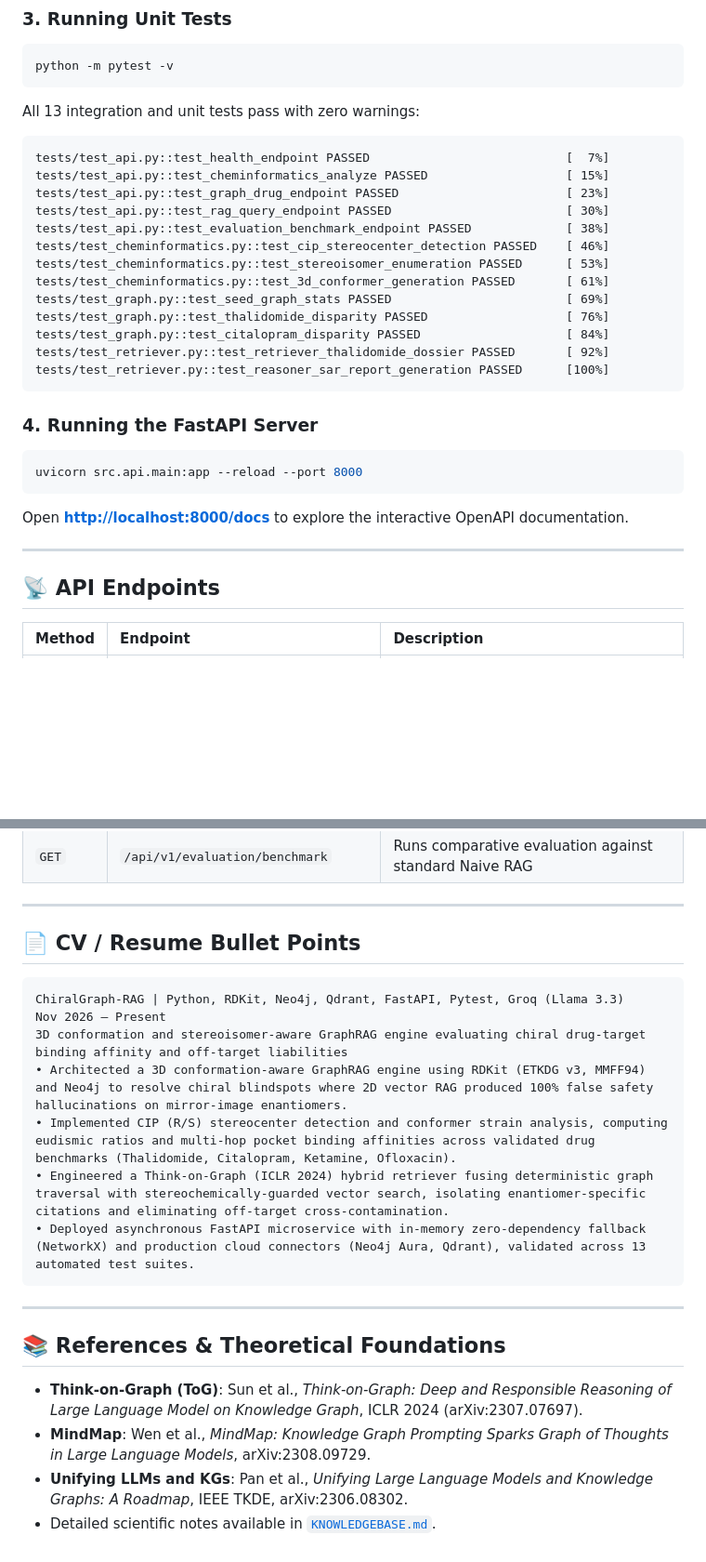
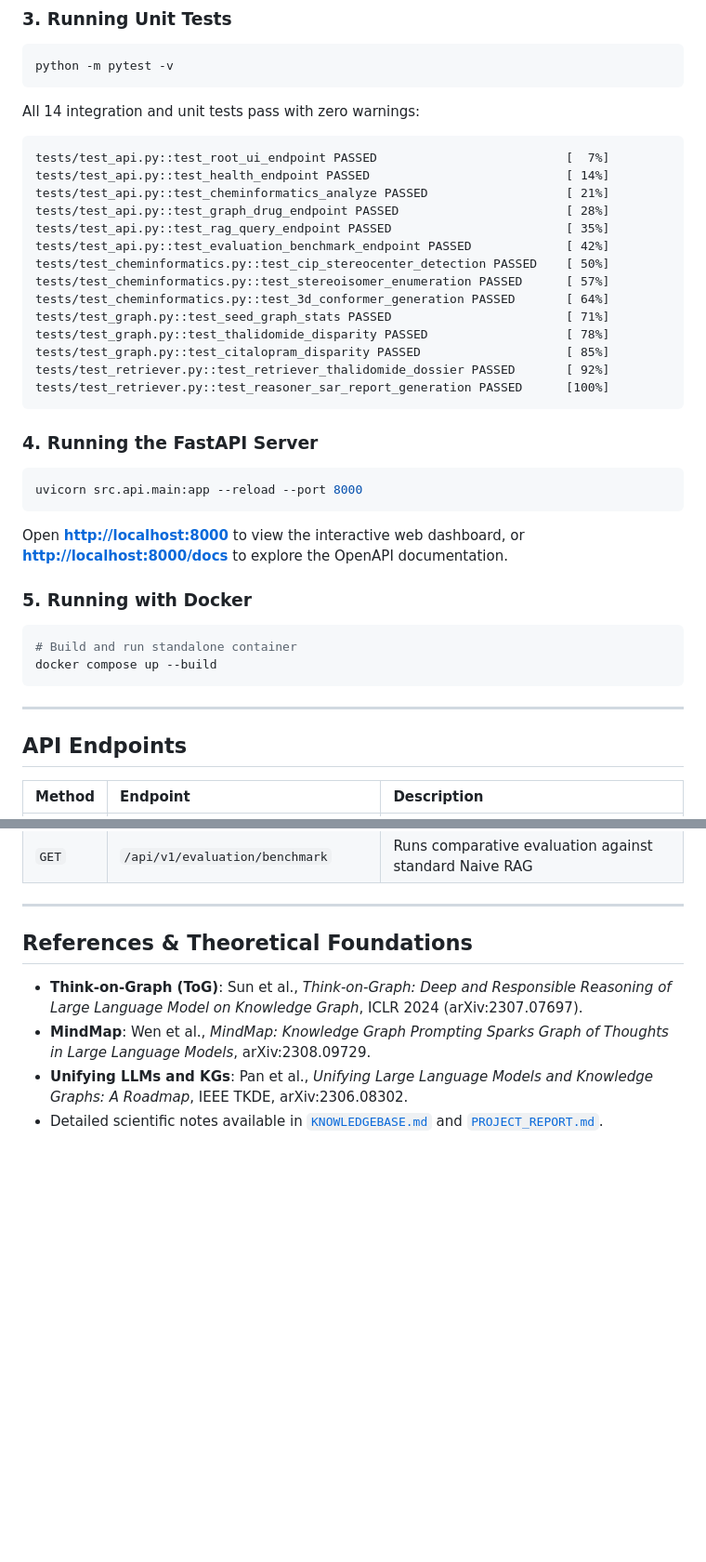
Before and after one commit to Saksh2024/ChiralGraph-RAG, a Markdown page: README.md, 2 parts joined by grey strips. Shown at 93% size. GitHub-like rendering; blank space fills up the shorter version.

Commit message:
docs: remove emojis and CV points section from README

````diff
--- a/README.md
+++ b/README.md
@@ -106,19 +106,20 @@ The system supports two execution backends:
 ```bash
 python -m pytest -v
 ```
-All 13 integration and unit tests pass with zero warnings:
-```
-tests/test_api.py::test_health_endpoint PASSED                           [  7%]
-tests/test_api.py::test_cheminformatics_analyze PASSED                   [ 15%]
-tests/test_api.py::test_graph_drug_endpoint PASSED                       [ 23%]
-tests/test_api.py::test_rag_query_endpoint PASSED                        [ 30%]
-tests/test_api.py::test_evaluation_benchmark_endpoint PASSED             [ 38%]
-tests/test_cheminformatics.py::test_cip_stereocenter_detection PASSED    [ 46%]
-tests/test_cheminformatics.py::test_stereoisomer_enumeration PASSED      [ 53%]
-tests/test_cheminformatics.py::test_3d_conformer_generation PASSED       [ 61%]
-tests/test_graph.py::test_seed_graph_stats PASSED                        [ 69%]
-tests/test_graph.py::test_thalidomide_disparity PASSED                   [ 76%]
-tests/test_graph.py::test_citalopram_disparity PASSED                    [ 84%]
+All 14 integration and unit tests pass with zero warnings:
+```text
+tests/test_api.py::test_root_ui_endpoint PASSED                          [  7%]
+tests/test_api.py::test_health_endpoint PASSED                           [ 14%]
+tests/test_api.py::test_cheminformatics_analyze PASSED                   [ 21%]
+tests/test_api.py::test_graph_drug_endpoint PASSED                       [ 28%]
+tests/test_api.py::test_rag_query_endpoint PASSED                        [ 35%]
+tests/test_api.py::test_evaluation_benchmark_endpoint PASSED             [ 42%]
+tests/test_cheminformatics.py::test_cip_stereocenter_detection PASSED    [ 50%]
+tests/test_cheminformatics.py::test_stereoisomer_enumeration PASSED      [ 57%]
+tests/test_cheminformatics.py::test_3d_conformer_generation PASSED       [ 64%]
+tests/test_graph.py::test_seed_graph_stats PASSED                        [ 71%]
+tests/test_graph.py::test_thalidomide_disparity PASSED                   [ 78%]
+tests/test_graph.py::test_citalopram_disparity PASSED                    [ 85%]
 tests/test_retriever.py::test_retriever_thalidomide_dossier PASSED       [ 92%]
 tests/test_retriever.py::test_reasoner_sar_report_generation PASSED      [100%]
 ```
@@ -127,11 +128,17 @@ tests/test_retriever.py::test_reasoner_sar_report_generation PASSED      [100%]
 ```bash
 uvicorn src.api.main:app --reload --port 8000
 ```
-Open **[http://localhost:8000/docs](http://localhost:8000/docs)** to explore the interactive OpenAPI documentation.
+Open **[http://localhost:8000](http://localhost:8000)** to view the interactive web dashboard, or **[http://localhost:8000/docs](http://localhost:8000/docs)** to explore the OpenAPI documentation.
+
+### 5. Running with Docker
+```bash
+# Build and run standalone container
+docker compose up --build
+```
 
 ---
 
-## 📡 API Endpoints
+## API Endpoints
 
 | Method | Endpoint | Description |
 | :--- | :--- | :--- |
@@ -144,22 +151,8 @@ Open **[http://localhost:8000/docs](http://localhost:8000/docs)** to explore the
 
 ---
 
-## 📄 CV / Resume Bullet Points
-
-```markdown
-ChiralGraph-RAG | Python, RDKit, Neo4j, Qdrant, FastAPI, Pytest, Groq (Llama 3.3)
-Nov 2026 – Present
-3D conformation and stereoisomer-aware GraphRAG engine evaluating chiral drug-target binding affinity and off-target liabilities
-• Architected a 3D conformation-aware GraphRAG engine using RDKit (ETKDG v3, MMFF94) and Neo4j to resolve chiral blindspots where 2D vector RAG produced 100% false safety hallucinations on mirror-image enantiomers.
-• Implemented CIP (R/S) stereocenter detection and conformer strain analysis, computing eudismic ratios and multi-hop pocket binding affinities across validated drug benchmarks (Thalidomide, Citalopram, Ketamine, Ofloxacin).
-• Engineered a Think-on-Graph (ICLR 2024) hybrid retriever fusing deterministic graph traversal with stereochemically-guarded vector search, isolating enantiomer-specific citations and eliminating off-target cross-contamination.
-• Deployed asynchronous FastAPI microservice with in-memory zero-dependency fallback (NetworkX) and production cloud connectors (Neo4j Aura, Qdrant), validated across 13 automated test suites.
-```
-
----
-
-## 📚 References & Theoretical Foundations
+## References & Theoretical Foundations
 * **Think-on-Graph (ToG)**: Sun et al., *Think-on-Graph: Deep and Responsible Reasoning of Large Language Model on Knowledge Graph*, ICLR 2024 (arXiv:2307.07697).
 * **MindMap**: Wen et al., *MindMap: Knowledge Graph Prompting Sparks Graph of Thoughts in Large Language Models*, arXiv:2308.09729.
 * **Unifying LLMs and KGs**: Pan et al., *Unifying Large Language Models and Knowledge Graphs: A Roadmap*, IEEE TKDE, arXiv:2306.08302.
-* Detailed scientific notes available in [`KNOWLEDGEBASE.md`](KNOWLEDGEBASE.md).
+* Detailed scientific notes available in [`KNOWLEDGEBASE.md`](KNOWLEDGEBASE.md) and [`PROJECT_REPORT.md`](PROJECT_REPORT.md).
````
Also changed, not shown: other parts of README.md (+8 -8 lines).
